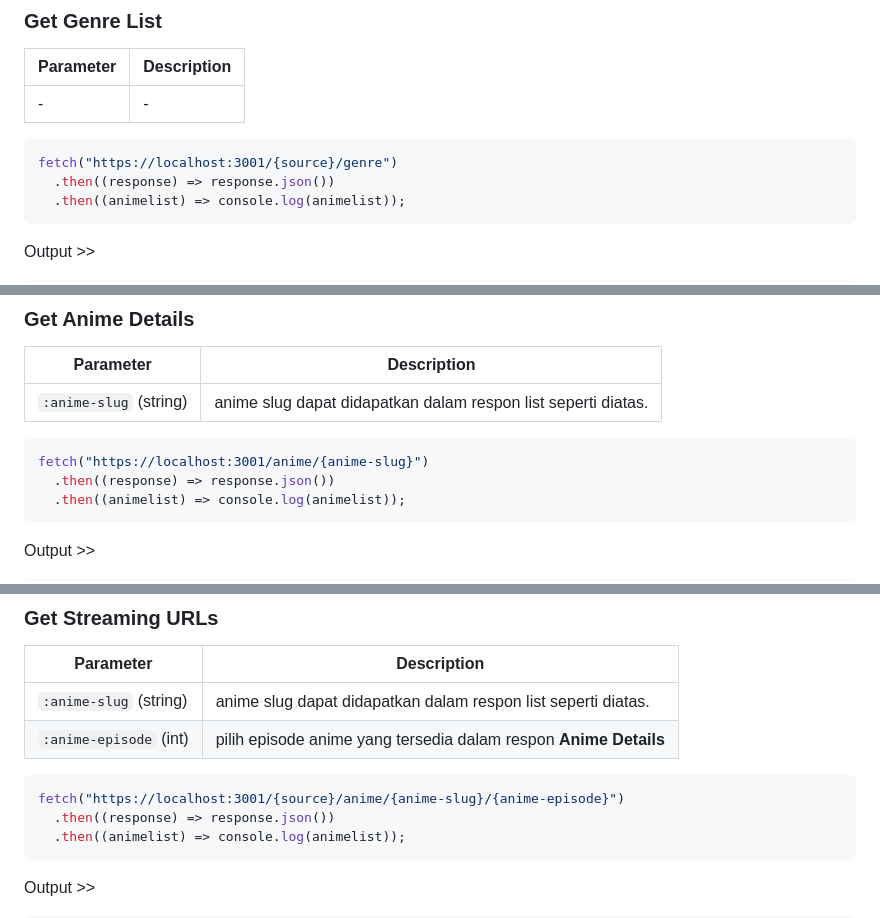
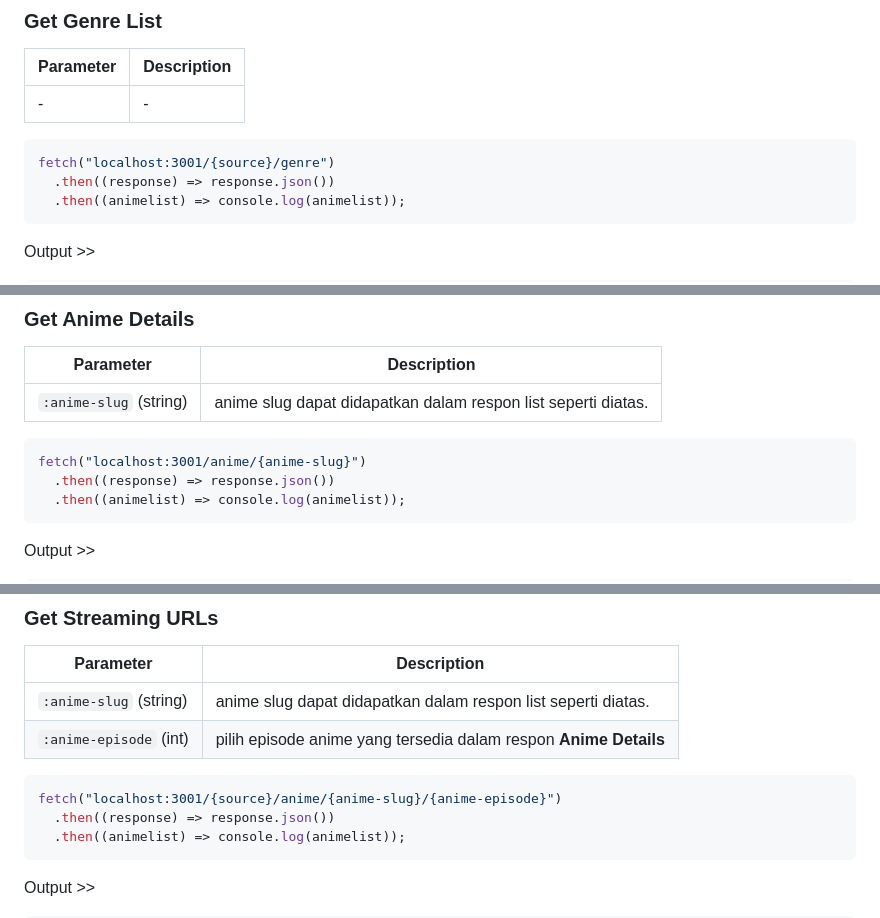
Before and after one commit to miukyo/aniyoi-api, a Markdown page: README.md, 3 parts joined by grey strips. Drawn GitHub-style.

````diff
--- a/README.md
+++ b/README.md
@@ -163,7 +163,7 @@ Output >>
 | -         | -           |
 
 ```js
-fetch("https://localhost:3001/{source}/genre")
+fetch("localhost:3001/{source}/genre")
   .then((response) => response.json())
   .then((animelist) => console.log(animelist));
 ```
@@ -275,7 +278,7 @@ Output >>
 | `:anime-slug` (string) | anime slug dapat didapatkan dalam respon list seperti diatas. |
 
 ```js
-fetch("https://localhost:3001/anime/{anime-slug}")
+fetch("localhost:3001/anime/{anime-slug}")
   .then((response) => response.json())
   .then((animelist) => console.log(animelist));
 ```
@@ -307,7 +310,7 @@ Output >>
 
 
 ```js
-fetch("https://localhost:3001/{source}/anime/{anime-slug}/{anime-episode}")
+fetch("localhost:3001/{source}/anime/{anime-slug}/{anime-episode}")
   .then((response) => response.json())
   .then((animelist) => console.log(animelist));
 ```
````
Also changed, not shown: other parts of README.md (+17 -14 lines).
